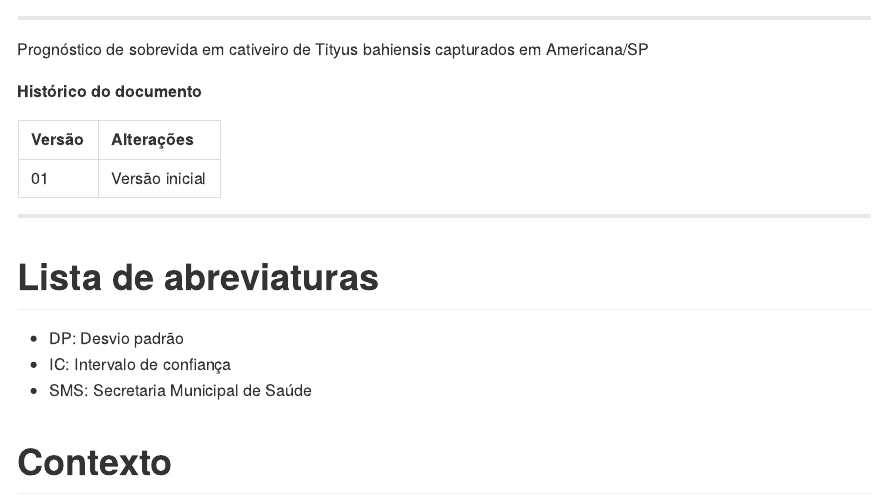
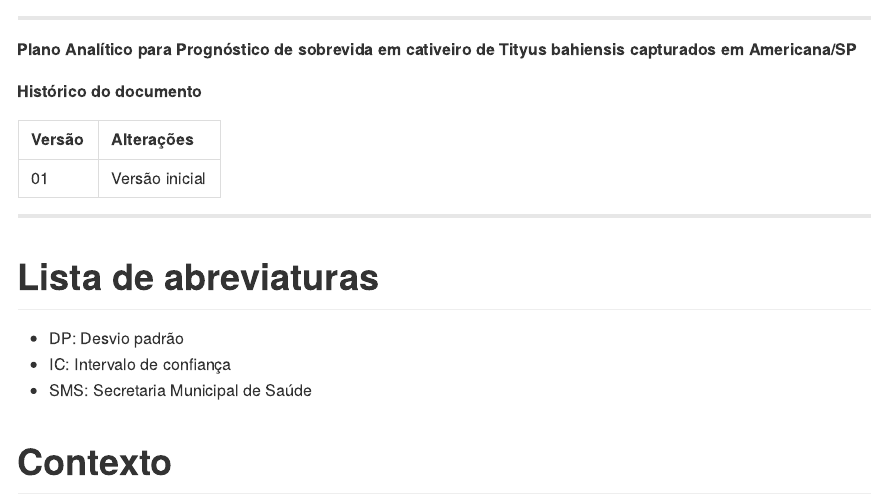
Before and after one commit to philsf-biostat/SAR-2021-008-JB, an R Markdown document (report/SAP-2021-008-JB-v01.Rmd): the page in a window 1100 px wide, from its top. The pictures show the output file report/SAP-2021-008-JB-v01.md that the author committed with the source, drawn offline in the style of GitHub.

Commit message:
título (corpo) formatado e corrigido

```diff
--- a/report/SAP-2021-008-JB-v01.Rmd
+++ b/report/SAP-2021-008-JB-v01.Rmd
@@ -36,7 +36,7 @@ panderOptions('table.split.table', 160)
 
 ---
 
-Prognóstico de sobrevida em cativeiro de Tityus bahiensis capturados em Americana/SP
+**Plano Analítico para Prognóstico de sobrevida em cativeiro de Tityus bahiensis capturados em Americana/SP**
 
 **Histórico do documento**
 
```
Also changed, not shown: report/SAR-2021-008-JB-v01.Rmd (+1 -1 lines), report/SAP-2021-008-JB-v01.md, report/SAR-2021-008-JB-v01.md.
